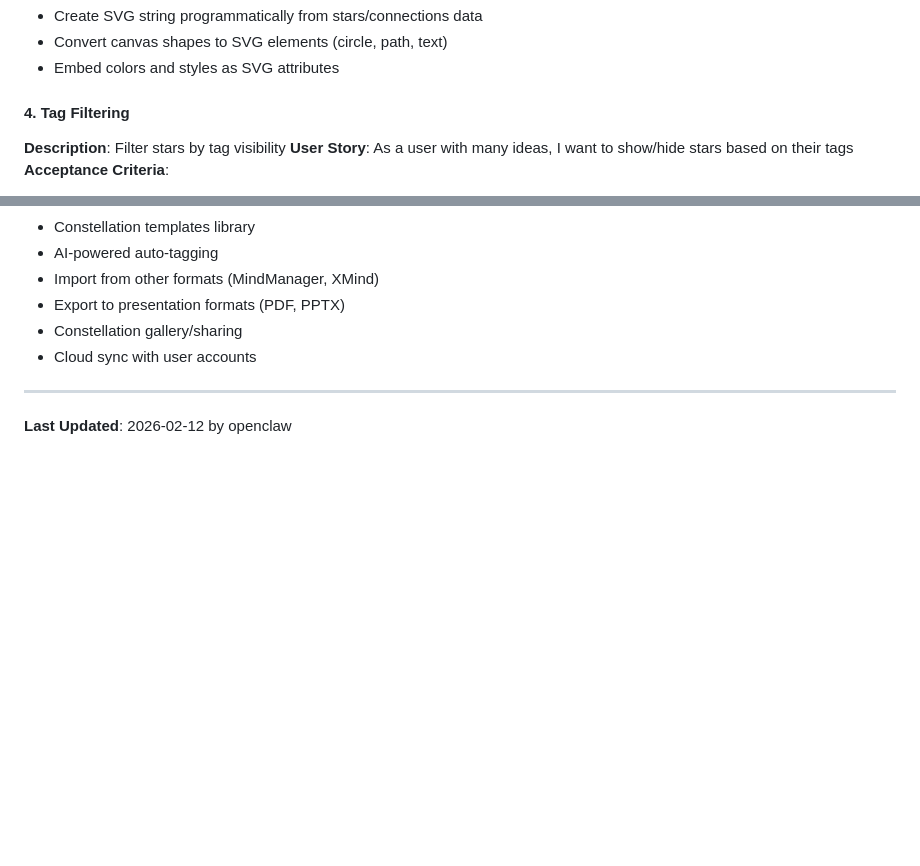
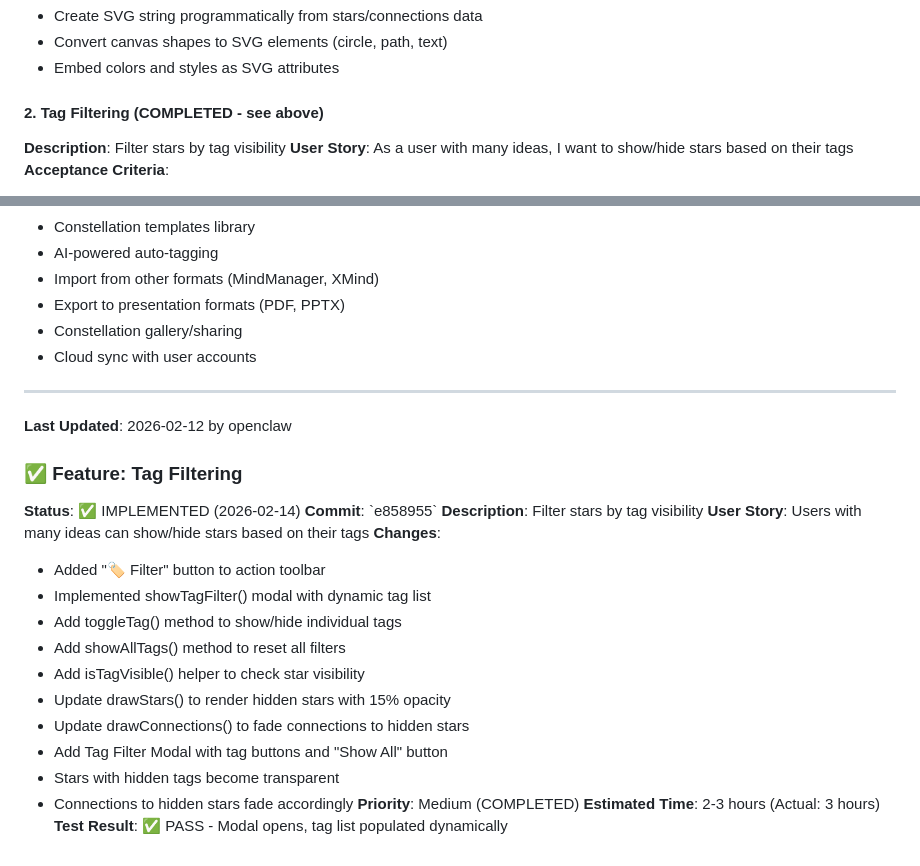
Before and after one commit to awesomejerry/constellation-builder, a Markdown page: ROADMAP.md, 2 parts joined by grey strips. Drawn GitHub-style; blank space fills up the shorter version.

Commit message:
Update ROADMAP: Mark tag filtering as completed
- Add completion status for tag filtering feature
- Update test results
- Mark all acceptance criteria as done

```diff
--- a/ROADMAP.md
+++ b/ROADMAP.md
@@ -133,7 +133,7 @@
 - Convert canvas shapes to SVG elements (circle, path, text)
 - Embed colors and styles as SVG attributes
 
-#### 4. Tag Filtering
+#### 2. Tag Filtering (COMPLETED - see above)
 **Description**: Filter stars by tag visibility
 **User Story**: As a user with many ideas, I want to show/hide stars based on their tags
 **Acceptance Criteria**:
@@ -265,3 +265,23 @@
 ---
 
 **Last Updated**: 2026-02-12 by openclaw
+
+### ✅ Feature: Tag Filtering
+**Status**: ✅ IMPLEMENTED (2026-02-14)
+**Commit**: \`e858955\`
+**Description**: Filter stars by tag visibility
+**User Story**: Users with many ideas can show/hide stars based on their tags
+**Changes**:
+- Added "🏷️ Filter" button to action toolbar
+- Implemented showTagFilter() modal with dynamic tag list
+- Add toggleTag() method to show/hide individual tags
+- Add showAllTags() method to reset all filters
+- Add isTagVisible() helper to check star visibility
+- Update drawStars() to render hidden stars with 15% opacity
+- Update drawConnections() to fade connections to hidden stars
+- Add Tag Filter Modal with tag buttons and "Show All" button
+- Stars with hidden tags become transparent
+- Connections to hidden stars fade accordingly
+**Priority**: Medium (COMPLETED)
+**Estimated Time**: 2-3 hours (Actual: 3 hours)
+**Test Result**: ✅ PASS - Modal opens, tag list populated dynamically
```
